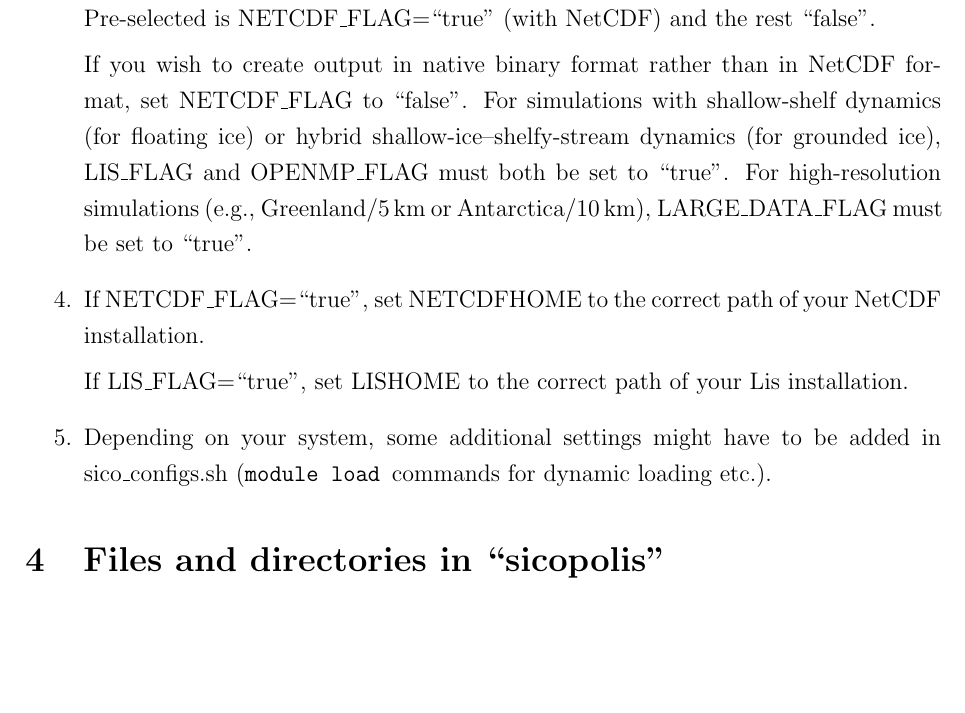
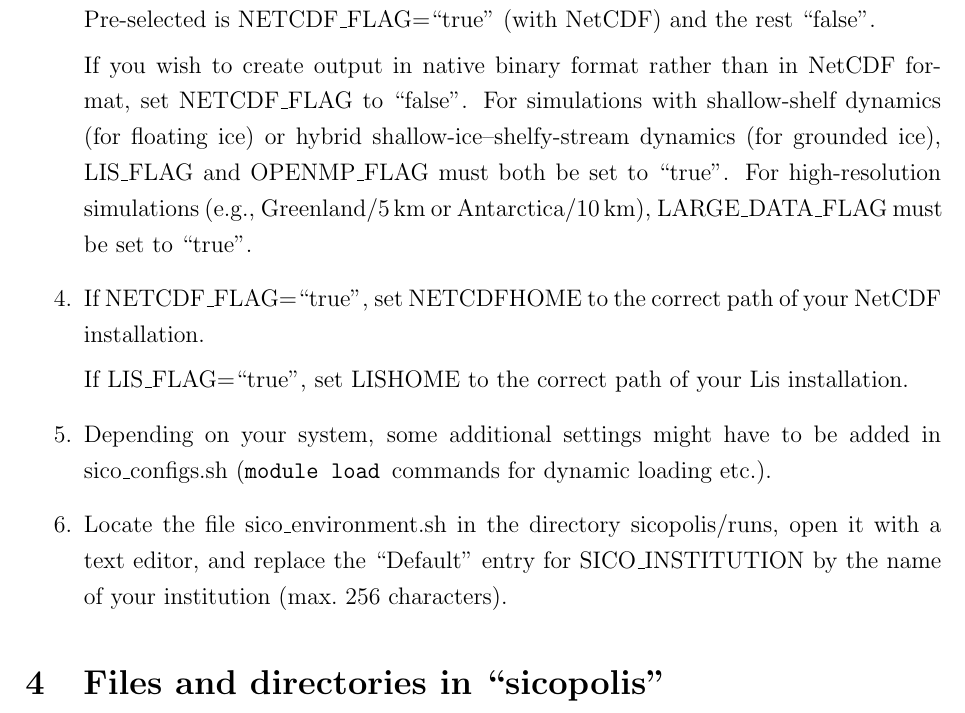
Before and after one commit to Shreyas911/sicopolis, a LaTeX document (docu/quick_start/SICOPOLIS_V5dev_Quick_Start.tex): part of page 4 of 14, cut so that both start at the same text, the shorter picture padded with empty space. Compiled offline with pdfLaTeX.

Commit message:
Date: 2020-01-13 05:55:38 UTC. Quick Start Manual updated.

```diff
--- a/docu/quick_start/SICOPOLIS_V5dev_Quick_Start.tex
+++ b/docu/quick_start/SICOPOLIS_V5dev_Quick_Start.tex
@@ -16,6 +16,17 @@
 % \fi
 
 % \graphicspath{{../Figs/}}
+
+\usepackage{hyperref}
+\usepackage{hyperxmp}
+\hypersetup{
+    pdfauthor={Ralf Greve},
+    pdftitle={SICOPOLIS V5-dev - Quick Start Manual},
+    pdfsubject={Ice sheet model},
+    pdfkeywords={Ice sheet, Model, Modelling, %
+                 Open source, Free software, SICOPOLIS},
+    pdfcopyright={GNU General Public License version 3 or later},
+    pdflicenseurl={http://www.gnu.org/licenses/}}
 
 % Positioning of figures
 % (values chosen such that figure is inserted at the place of the call
@@ -179,6 +190,8 @@ If you wish to create output in native binary format rather than in NetCDF forma
 If LIS\_FLAG=``true'', set LISHOME to the correct path of your Lis installation.
 
 \item Depending on your system, some additional settings might have to be added in sico\_configs.sh (\verb+module load+\, commands for dynamic loading etc.).
+
+\item Locate the file sico\_environment.sh in the directory sicopolis/runs, open it with a text editor, and replace the ``Default'' entry for SICO\_INSTITUTION by the name of your institution (max.\ 256 characters).
 
 \end{enumerate}
 
```
